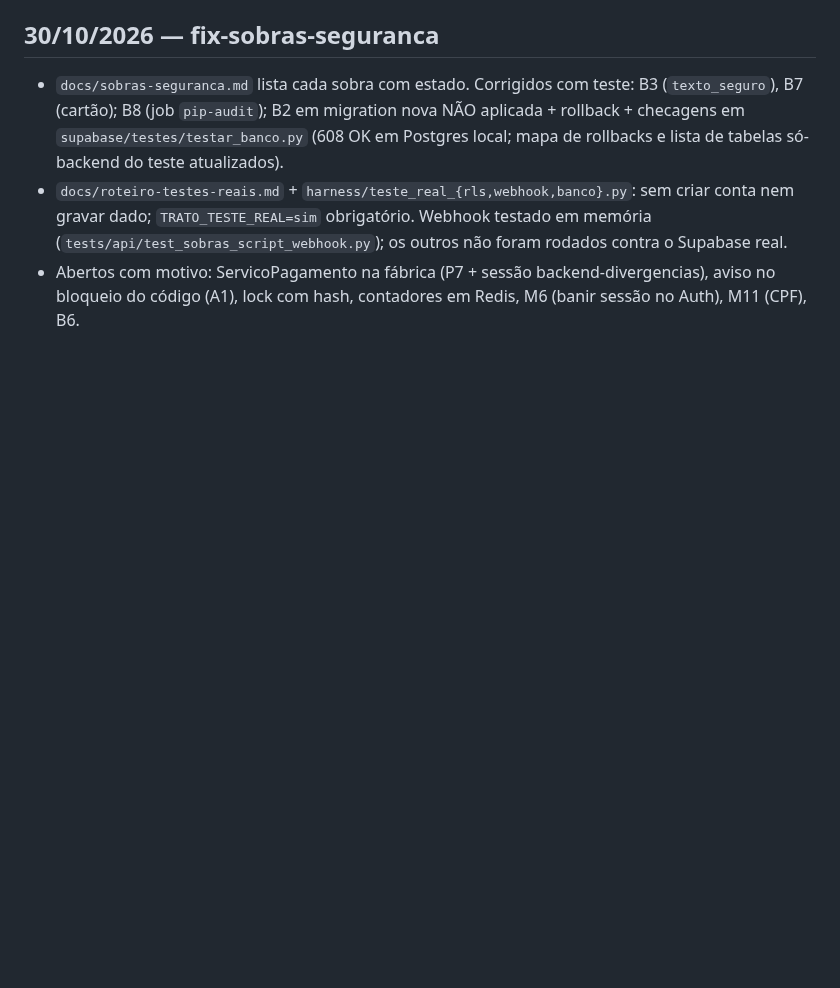
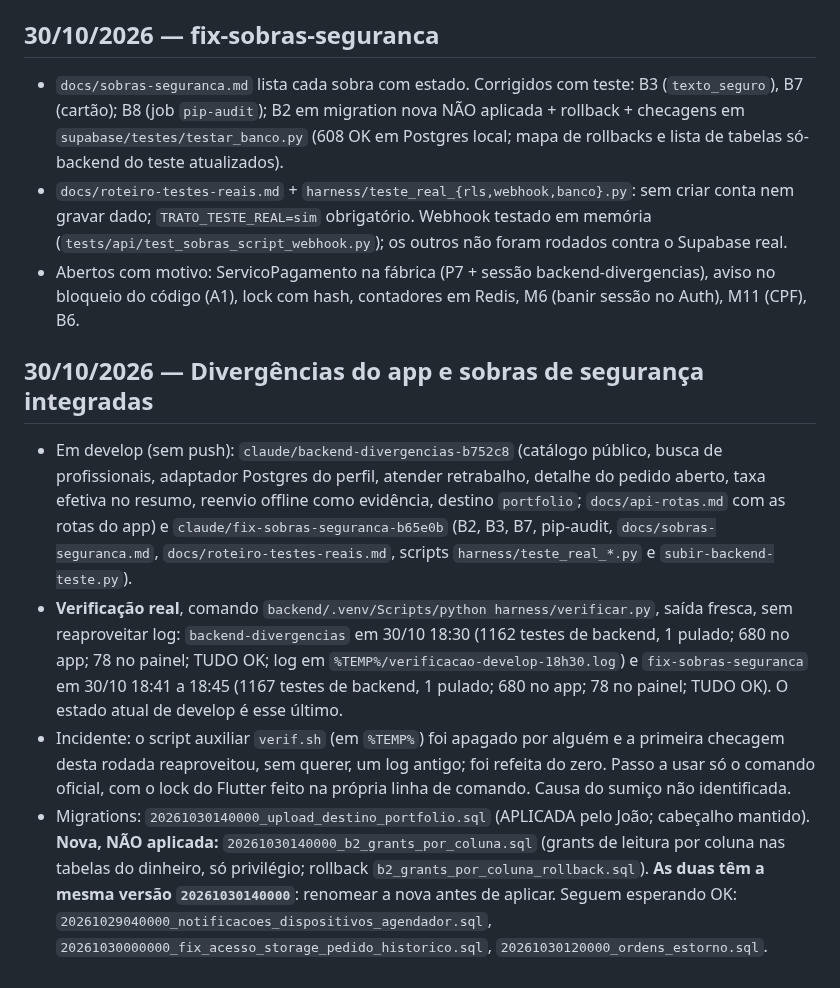
Before and after one commit to feitolabs/Trato, a Markdown page: harness/PROGRESSO.md, the part around the change. Rendered like a GitHub page; blank space fills up the shorter version.

Commit message:
docs: harness após integrar divergências do backend e sobras de segurança
Co-Authored-By: Claude Opus 5.5 <noreply@anthropic.com>

```diff
--- a/harness/PROGRESSO.md
+++ b/harness/PROGRESSO.md
@@ -377,3 +377,10 @@ Builds reais Android (debug 160 MB, release 51,3 MB), painel web e CI local feit
 - `docs/sobras-seguranca.md` lista cada sobra com estado. Corrigidos com teste: B3 (`texto_seguro`), B7 (cartão); B8 (job `pip-audit`); B2 em migration nova NÃO aplicada + rollback + checagens em `supabase/testes/testar_banco.py` (608 OK em Postgres local; mapa de rollbacks e lista de tabelas só-backend do teste atualizados).
 - `docs/roteiro-testes-reais.md` + `harness/teste_real_{rls,webhook,banco}.py`: sem criar conta nem gravar dado; `TRATO_TESTE_REAL=sim` obrigatório. Webhook testado em memória (`tests/api/test_sobras_script_webhook.py`); os outros não foram rodados contra o Supabase real.
 - Abertos com motivo: ServicoPagamento na fábrica (P7 + sessão backend-divergencias), aviso no bloqueio do código (A1), lock com hash, contadores em Redis, M6 (banir sessão no Auth), M11 (CPF), B6.
+
+## 30/10/2026 — Divergências do app e sobras de segurança integradas
+
+- Em develop (sem push): `claude/backend-divergencias-b752c8` (catálogo público, busca de profissionais, adaptador Postgres do perfil, atender retrabalho, detalhe do pedido aberto, taxa efetiva no resumo, reenvio offline como evidência, destino `portfolio`; `docs/api-rotas.md` com as rotas do app) e `claude/fix-sobras-seguranca-b65e0b` (B2, B3, B7, pip-audit, `docs/sobras-seguranca.md`, `docs/roteiro-testes-reais.md`, scripts `harness/teste_real_*.py` e `subir-backend-teste.py`).
+- **Verificação real**, comando `backend/.venv/Scripts/python harness/verificar.py`, saída fresca, sem reaproveitar log: `backend-divergencias` em 30/10 18:30 (1162 testes de backend, 1 pulado; 680 no app; 78 no painel; TUDO OK; log em `%TEMP%/verificacao-develop-18h30.log`) e `fix-sobras-seguranca` em 30/10 18:41 a 18:45 (1167 testes de backend, 1 pulado; 680 no app; 78 no painel; TUDO OK). O estado atual de develop é esse último.
+- Incidente: o script auxiliar `verif.sh` (em `%TEMP%`) foi apagado por alguém e a primeira checagem desta rodada reaproveitou, sem querer, um log antigo; foi refeita do zero. Passo a usar só o comando oficial, com o lock do Flutter feito na própria linha de comando. Causa do sumiço não identificada.
+- Migrations: `20261030140000_upload_destino_portfolio.sql` (APLICADA pelo João; cabeçalho mantido). **Nova, NÃO aplicada:** `20261030140000_b2_grants_por_coluna.sql` (grants de leitura por coluna nas tabelas do dinheiro, só privilégio; rollback `b2_grants_por_coluna_rollback.sql`). **As duas têm a mesma versão `20261030140000`**: renomear a nova antes de aplicar. Seguem esperando OK: `20261029040000_notificacoes_dispositivos_agendador.sql`, `20261030000000_fix_acesso_storage_pedido_historico.sql`, `20261030120000_ordens_estorno.sql`.
```
